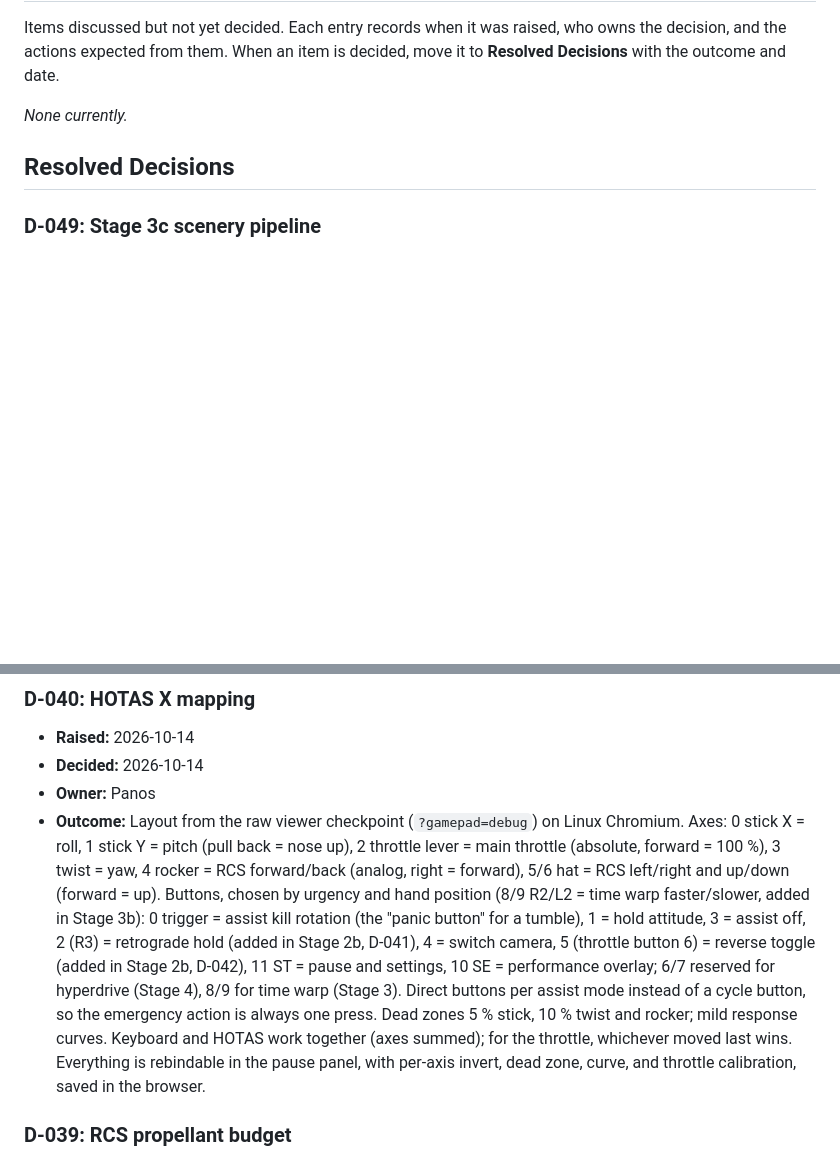
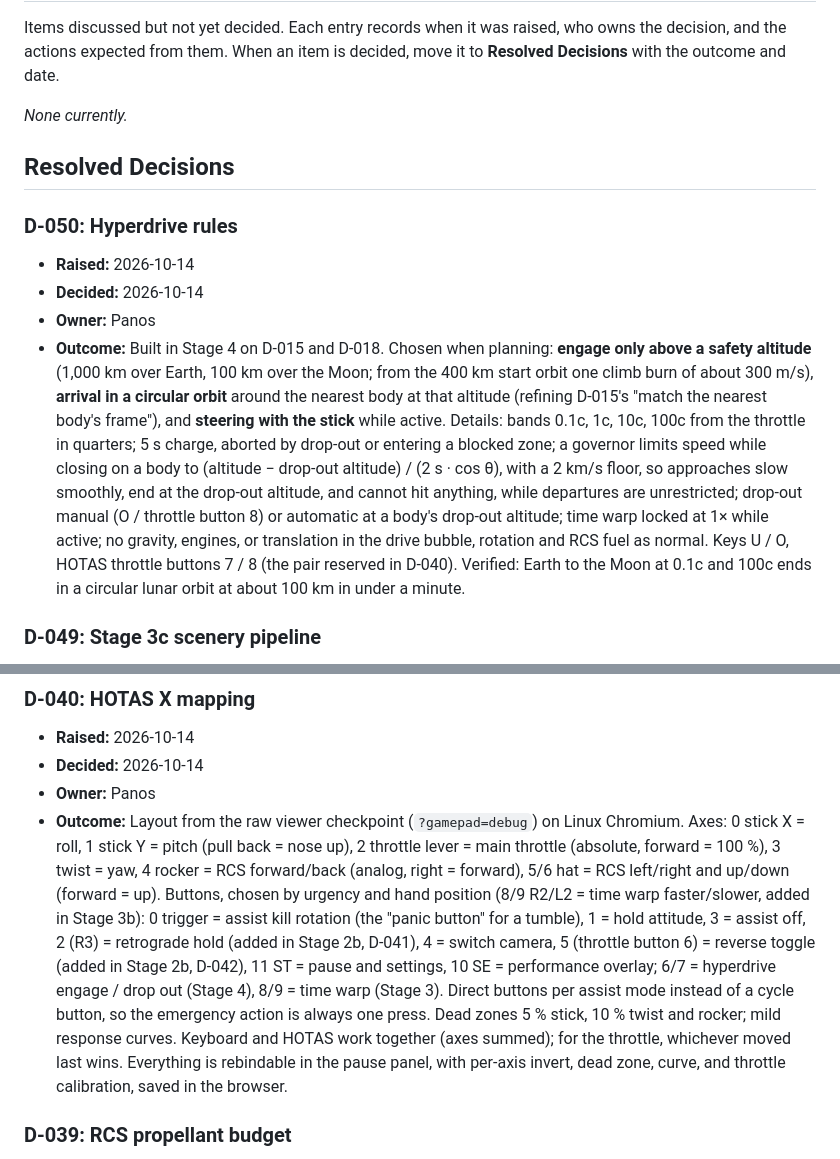
Before and after one commit to SonapSav/nano-ss, a Markdown page: PROJECT.md, 2 parts joined by grey strips. GitHub-like rendering; blank space fills up the shorter version.

```diff
--- a/PROJECT.md
+++ b/PROJECT.md
@@ -115,6 +115,13 @@ _None currently._
 
 ## Resolved Decisions
 
+### D-050: Hyperdrive rules
+
+- **Raised:** 2026-10-14
+- **Decided:** 2026-10-14
+- **Owner:** Panos
+- **Outcome:** Built in Stage 4 on D-015 and D-018. Chosen when planning: **engage only above a safety altitude** (1,000 km over Earth, 100 km over the Moon; from the 400 km start orbit one climb burn of about 300 m/s), **arrival in a circular orbit** around the nearest body at that altitude (refining D-015's "match the nearest body's frame"), and **steering with the stick** while active. Details: bands 0.1c, 1c, 10c, 100c from the throttle in quarters; 5 s charge, aborted by drop-out or entering a blocked zone; a governor limits speed while closing on a body to (altitude − drop-out altitude) / (2 s · cos θ), with a 2 km/s floor, so approaches slow smoothly, end at the drop-out altitude, and cannot hit anything, while departures are unrestricted; drop-out manual (O / throttle button 8) or automatic at a body's drop-out altitude; time warp locked at 1× while active; no gravity, engines, or translation in the drive bubble, rotation and RCS fuel as normal. Keys U / O, HOTAS throttle buttons 7 / 8 (the pair reserved in D-040). Verified: Earth to the Moon at 0.1c and 100c ends in a circular lunar orbit at about 100 km in under a minute.
+
 ### D-049: Stage 3c scenery pipeline
 
 - **Raised:** 2026-10-14
@@ -188,7 +195,7 @@ _None currently._
 - **Raised:** 2026-10-14
 - **Decided:** 2026-10-14
 - **Owner:** Panos
-- **Outcome:** Layout from the raw viewer checkpoint (`?gamepad=debug`) on Linux Chromium. Axes: 0 stick X = roll, 1 stick Y = pitch (pull back = nose up), 2 throttle lever = main throttle (absolute, forward = 100 %), 3 twist = yaw, 4 rocker = RCS forward/back (analog, right = forward), 5/6 hat = RCS left/right and up/down (forward = up). Buttons, chosen by urgency and hand position (8/9 R2/L2 = time warp faster/slower, added in Stage 3b): 0 trigger = assist kill rotation (the "panic button" for a tumble), 1 = hold attitude, 3 = assist off, 2 (R3) = retrograde hold (added in Stage 2b, D-041), 4 = switch camera, 5 (throttle button 6) = reverse toggle (added in Stage 2b, D-042), 11 ST = pause and settings, 10 SE = performance overlay; 6/7 reserved for hyperdrive (Stage 4), 8/9 for time warp (Stage 3). Direct buttons per assist mode instead of a cycle button, so the emergency action is always one press. Dead zones 5 % stick, 10 % twist and rocker; mild response curves. Keyboard and HOTAS work together (axes summed); for the throttle, whichever moved last wins. Everything is rebindable in the pause panel, with per-axis invert, dead zone, curve, and throttle calibration, saved in the browser.
+- **Outcome:** Layout from the raw viewer checkpoint (`?gamepad=debug`) on Linux Chromium. Axes: 0 stick X = roll, 1 stick Y = pitch (pull back = nose up), 2 throttle lever = main throttle (absolute, forward = 100 %), 3 twist = yaw, 4 rocker = RCS forward/back (analog, right = forward), 5/6 hat = RCS left/right and up/down (forward = up). Buttons, chosen by urgency and hand position (8/9 R2/L2 = time warp faster/slower, added in Stage 3b): 0 trigger = assist kill rotation (the "panic button" for a tumble), 1 = hold attitude, 3 = assist off, 2 (R3) = retrograde hold (added in Stage 2b, D-041), 4 = switch camera, 5 (throttle button 6) = reverse toggle (added in Stage 2b, D-042), 11 ST = pause and settings, 10 SE = performance overlay; 6/7 = hyperdrive engage / drop out (Stage 4), 8/9 = time warp (Stage 3). Direct buttons per assist mode instead of a cycle button, so the emergency action is always one press. Dead zones 5 % stick, 10 % twist and rocker; mild response curves. Keyboard and HOTAS work together (axes summed); for the throttle, whichever moved last wins. Everything is rebindable in the pause panel, with per-axis invert, dead zone, curve, and throttle calibration, saved in the browser.
 
 ### D-039: RCS propellant budget
 
```
Also changed, not shown: other parts of PROJECT.md (+1 -1 lines), README.md (+9 -1 lines).
